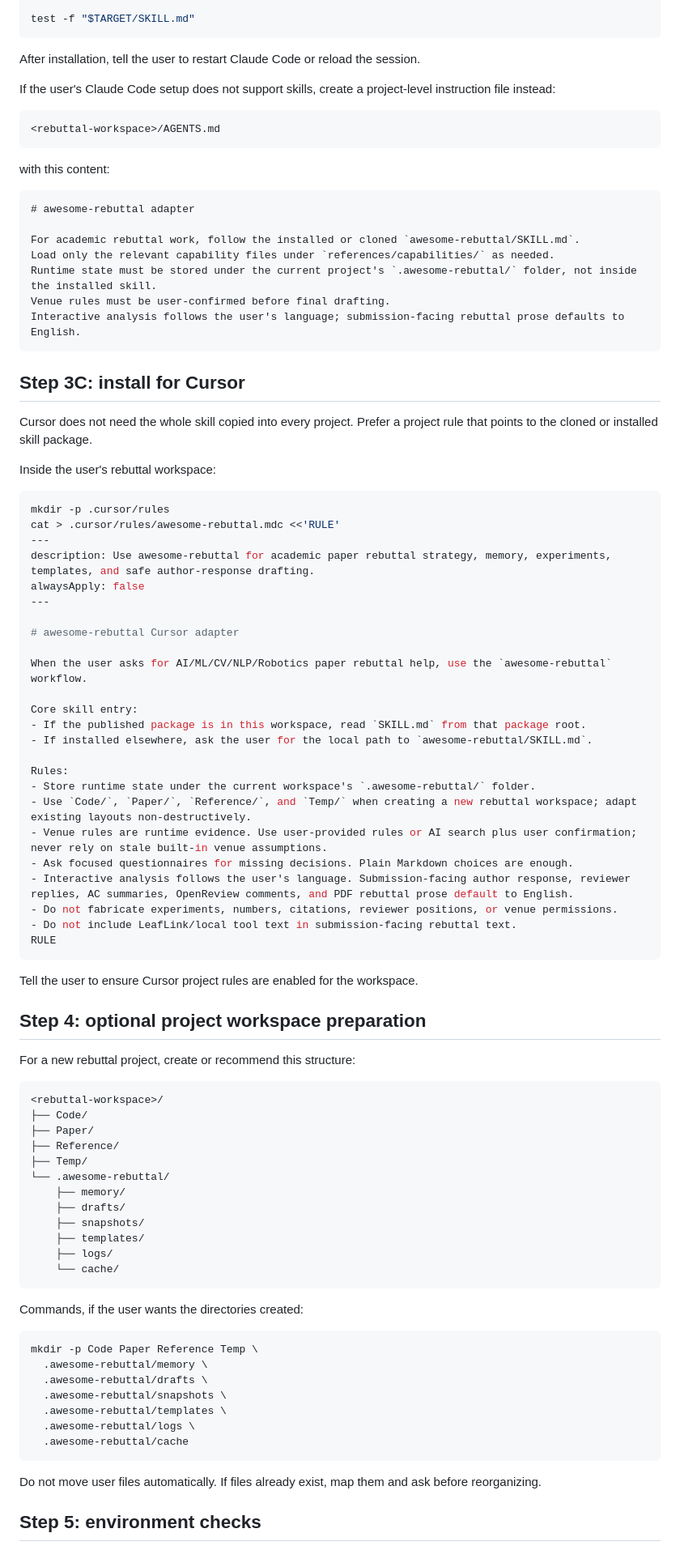
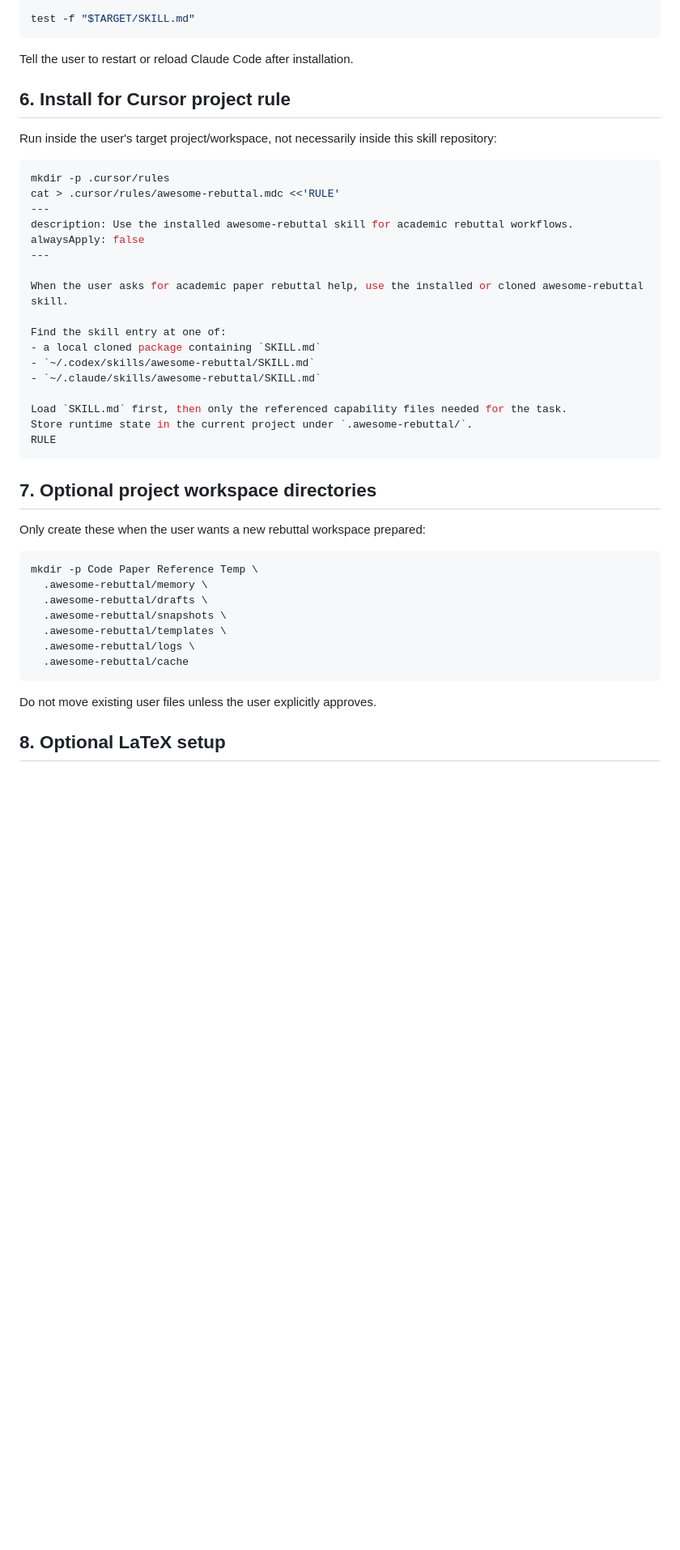
Before and after one commit to xiongqi123123/awesome-rebuttal, a Markdown page: AI_AGENT_INSTALL.md, the part around one of its changes. Shown at 81% size. Rendered like a GitHub page; blank space fills up the shorter version.

````diff
--- a/AI_AGENT_INSTALL.md
+++ b/AI_AGENT_INSTALL.md
@@ -137,81 +96,35 @@ fi
 test -f "$TARGET/SKILL.md"
 ```
 
-After installation, tell the user to restart Claude Code or reload the session.
+Tell the user to restart or reload Claude Code after installation.
 
-If the user's Claude Code setup does not support skills, create a project-level instruction file instead:
+## 6. Install for Cursor project rule
 
-```text
-<rebuttal-workspace>/AGENTS.md
-```
-
-with this content:
-
-```markdown
-# awesome-rebuttal adapter
-
-For academic rebuttal work, follow the installed or cloned `awesome-rebuttal/SKILL.md`.
-Load only the relevant capability files under `references/capabilities/` as needed.
-Runtime state must be stored under the current project's `.awesome-rebuttal/` folder, not inside the installed skill.
-Venue rules must be user-confirmed before final drafting.
-Interactive analysis follows the user's language; submission-facing rebuttal prose defaults to English.
-```
-
-## Step 3C: install for Cursor
-
-Cursor does not need the whole skill copied into every project. Prefer a project rule that points to the cloned or installed skill package.
-
-Inside the user's rebuttal workspace:
+Run inside the user's target project/workspace, not necessarily inside this skill repository:
 
 ```bash
 mkdir -p .cursor/rules
 cat > .cursor/rules/awesome-rebuttal.mdc <<'RULE'
 ---
-description: Use awesome-rebuttal for academic paper rebuttal strategy, memory, experiments, templates, and safe author-response drafting.
+description: Use the installed awesome-rebuttal skill for academic rebuttal workflows.
 alwaysApply: false
 ---
 
-# awesome-rebuttal Cursor adapter
+When the user asks for academic paper rebuttal help, use the installed or cloned awesome-rebuttal skill.
 
-When the user asks for AI/ML/CV/NLP/Robotics paper rebuttal help, use the `awesome-rebuttal` workflow.
+Find the skill entry at one of:
+- a local cloned package containing `SKILL.md`
+- `~/.codex/skills/awesome-rebuttal/SKILL.md`
+- `~/.claude/skills/awesome-rebuttal/SKILL.md`
 
-Core skill entry:
-- If the published package is in this workspace, read `SKILL.md` from that package root.
-- If installed elsewhere, ask the user for the local path to `awesome-rebuttal/SKILL.md`.
-
-Rules:
-- Store runtime state under the current workspace's `.awesome-rebuttal/` folder.
-- Use `Code/`, `Paper/`, `Reference/`, and `Temp/` when creating a new rebuttal workspace; adapt existing layouts non-destructively.
-- Venue rules are runtime evidence. Use user-provided rules or AI search plus user confirmation; never rely on stale built-in venue assumptions.
-- Ask focused questionnaires for missing decisions. Plain Markdown choices are enough.
-- Interactive analysis follows the user's language. Submission-facing author response, reviewer replies, AC summaries, OpenReview comments, and PDF rebuttal prose default to English.
-- Do not fabricate experiments, numbers, citations, reviewer positions, or venue permissions.
-- Do not include LeafLink/local tool text in submission-facing rebuttal text.
+Load `SKILL.md` first, then only the referenced capability files needed for the task.
+Store runtime state in the current project under `.awesome-rebuttal/`.
 RULE
 ```
 
-Tell the user to ensure Cursor project rules are enabled for the workspace.
+## 7. Optional project workspace directories
 
-## Step 4: optional project workspace preparation
-
-For a new rebuttal project, create or recommend this structure:
-
-```text
-<rebuttal-workspace>/
-├── Code/
-├── Paper/
-├── Reference/
-├── Temp/
-└── .awesome-rebuttal/
-    ├── memory/
-    ├── drafts/
-    ├── snapshots/
-    ├── templates/
-    ├── logs/
-    └── cache/
-```
-
-Commands, if the user wants the directories created:
+Only create these when the user wants a new rebuttal workspace prepared:
 
 ```bash
 mkdir -p Code Paper Reference Temp \
@@ -223,7 +136,7 @@ mkdir -p Code Paper Reference Temp \
   .awesome-rebuttal/cache
 ```
 
-Do not move user files automatically. If files already exist, map them and ask before reorganizing.
+Do not move existing user files unless the user explicitly approves.
 
-## Step 5: environment checks
+## 8. Optional LaTeX setup
 
````
Also changed, not shown: other parts of AI_AGENT_INSTALL.md (+64 -161 lines), DEVELOPMENT_LOG.md (deleted, +0 -272 lines), memory.md (deleted, +0 -73 lines).
